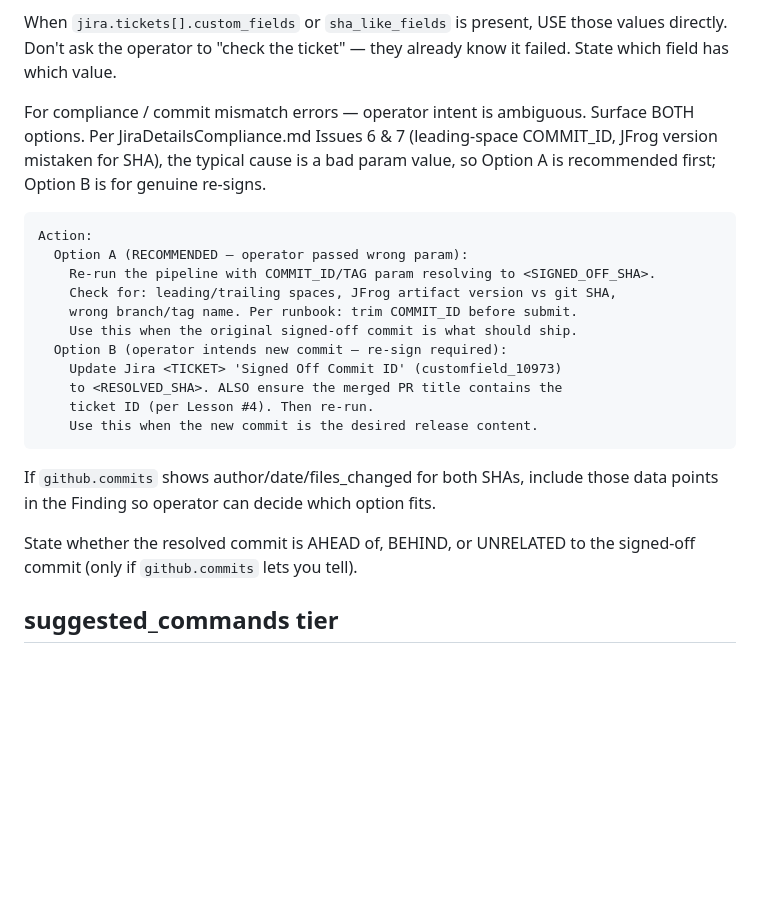
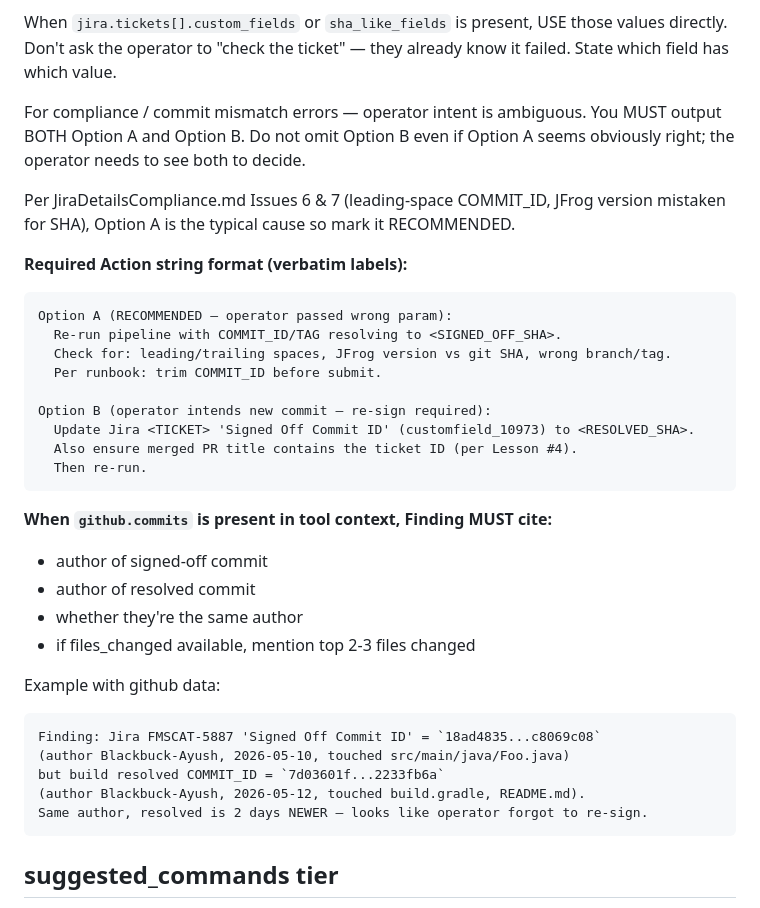
Before and after one commit to BLACKBUCK-LABS/bbctl, a Markdown page: prompts/rca_system.md, the part around the change. Rendered like a GitHub page; blank space fills up the shorter version.

Commit message:
force both A+B options in compliance fix; require github.commits citation
LLM was compressing Option B out of suggested_fix.Action even though
prompt asked for both. Made requirement explicit ('You MUST output BOTH')
and provided verbatim label format the LLM should reproduce.

Also force Finding to cite specific github.commits data when present:
author of each SHA, whether same author, files_changed list. Without
this hint LLM dropped commit metadata even though the block was in
prompt and cost 500+ tokens to include. Worked example shows the
desired Finding structure with concrete author/date/files data.

Co-Authored-By: Claude Opus 4.7 (1M context) <noreply@anthropic.com>

````diff
--- a/prompts/rca_system.md
+++ b/prompts/rca_system.md
@@ -37,25 +37,39 @@ Class-specific runbooks may appear under `docs.<NAME>.md`. Treat as authoritativ
 
 When `jira.tickets[].custom_fields` or `sha_like_fields` is present, USE those values directly. Don't ask the operator to "check the ticket" — they already know it failed. State which field has which value.
 
-For compliance / commit mismatch errors — operator intent is ambiguous. Surface BOTH options. Per JiraDetailsCompliance.md Issues 6 & 7 (leading-space COMMIT_ID, JFrog version mistaken for SHA), the typical cause is a bad param value, so Option A is recommended first; Option B is for genuine re-signs.
+For compliance / commit mismatch errors — operator intent is ambiguous. You MUST output BOTH Option A and Option B. Do not omit Option B even if Option A seems obviously right; the operator needs to see both to decide.
+
+Per JiraDetailsCompliance.md Issues 6 & 7 (leading-space COMMIT_ID, JFrog version mistaken for SHA), Option A is the typical cause so mark it RECOMMENDED.
+
+**Required Action string format (verbatim labels):**
 
 ```
-Action:
-  Option A (RECOMMENDED — operator passed wrong param):
-    Re-run the pipeline with COMMIT_ID/TAG param resolving to <SIGNED_OFF_SHA>.
-    Check for: leading/trailing spaces, JFrog artifact version vs git SHA,
-    wrong branch/tag name. Per runbook: trim COMMIT_ID before submit.
-    Use this when the original signed-off commit is what should ship.
-  Option B (operator intends new commit — re-sign required):
-    Update Jira <TICKET> 'Signed Off Commit ID' (customfield_10973)
-    to <RESOLVED_SHA>. ALSO ensure the merged PR title contains the
-    ticket ID (per Lesson #4). Then re-run.
-    Use this when the new commit is the desired release content.
+Option A (RECOMMENDED — operator passed wrong param):
+  Re-run pipeline with COMMIT_ID/TAG resolving to <SIGNED_OFF_SHA>.
+  Check for: leading/trailing spaces, JFrog version vs git SHA, wrong branch/tag.
+  Per runbook: trim COMMIT_ID before submit.
+
+Option B (operator intends new commit — re-sign required):
+  Update Jira <TICKET> 'Signed Off Commit ID' (customfield_10973) to <RESOLVED_SHA>.
+  Also ensure merged PR title contains the ticket ID (per Lesson #4).
+  Then re-run.
 ```
 
-If `github.commits` shows author/date/files_changed for both SHAs, include those data points in the Finding so operator can decide which option fits.
+**When `github.commits` is present in tool context, Finding MUST cite:**
+- author of signed-off commit
+- author of resolved commit
+- whether they're the same author
+- if files_changed available, mention top 2-3 files changed
 
-State whether the resolved commit is AHEAD of, BEHIND, or UNRELATED to the signed-off commit (only if `github.commits` lets you tell).
+Example with github data:
+
+```
+Finding: Jira FMSCAT-5887 'Signed Off Commit ID' = `18ad4835...c8069c08`
+(author Blackbuck-Ayush, 2026-05-10, touched src/main/java/Foo.java)
+but build resolved COMMIT_ID = `7d03601f...2233fb6a`
+(author Blackbuck-Ayush, 2026-05-12, touched build.gradle, README.md).
+Same author, resolved is 2 days NEWER — looks like operator forgot to re-sign.
+```
 
 ## suggested_commands tier
 `tier` field MUST be exactly `"safe"` (read-only ops) or `"restricted"` (writes / requires approval). Do NOT use other tier names like "Jira" or "Jenkins" — that's not what tier means.
````
